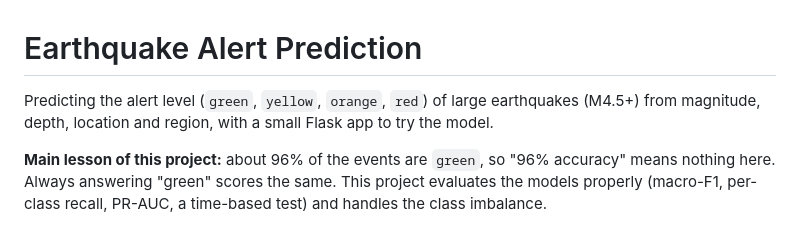
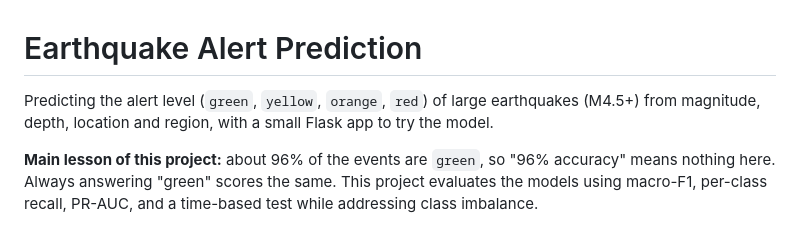
Before and after one commit to Darshani0108/earthquake-alert-prediction, a Markdown page: README.md, the part around one of its changes. Rendered like a GitHub page.

```diff
--- a/README.md
+++ b/README.md
@@ -1,8 +1,13 @@
 # Earthquake Alert Prediction
 
-Predicting the alert level (`green`, `yellow`, `orange`, `red`) of large earthquakes (M4.5+) from magnitude, depth, location and region, with a small Flask app to try the model.
+Predicting the alert level (`green`, `yellow`, `orange`, `red`) of large
+earthquakes (M4.5+) from magnitude, depth, location and region, with a
+small Flask app to try the model.
 
-**Main lesson of this project:** about 96% of the events are `green`, so "96% accuracy" means nothing here. Always answering "green" scores the same. This project evaluates the models properly (macro-F1, per-class recall, PR-AUC, a time-based test) and handles the class imbalance.
+**Main lesson of this project:** about 96% of the events are `green`, so
+"96% accuracy" means nothing here. Always answering "green" scores the
+same. This project evaluates the models using macro-F1, per-class
+recall, PR-AUC, and a time-based test while addressing class imbalance.
 
 ![Alert distribution](images/alert_distribution.png)
 
```
Also changed, not shown: other parts of README.md (+104 -71 lines).
